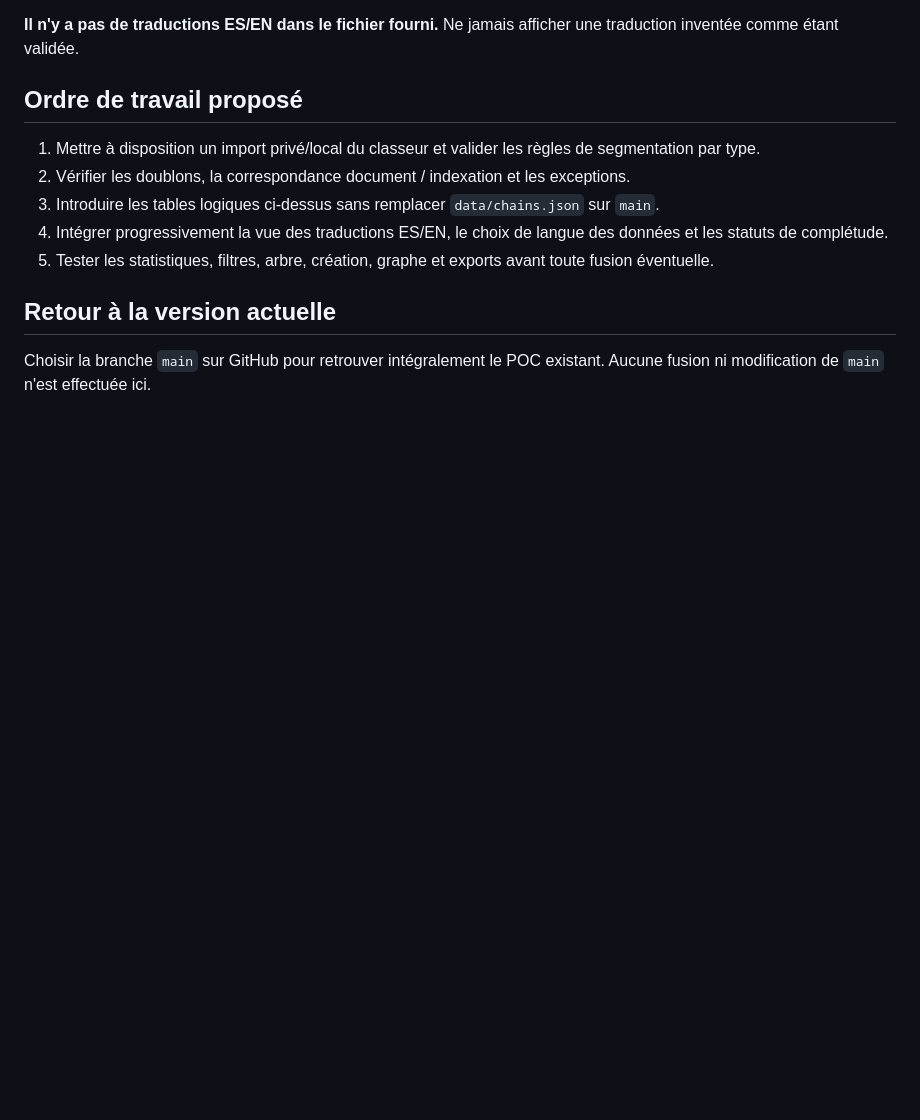
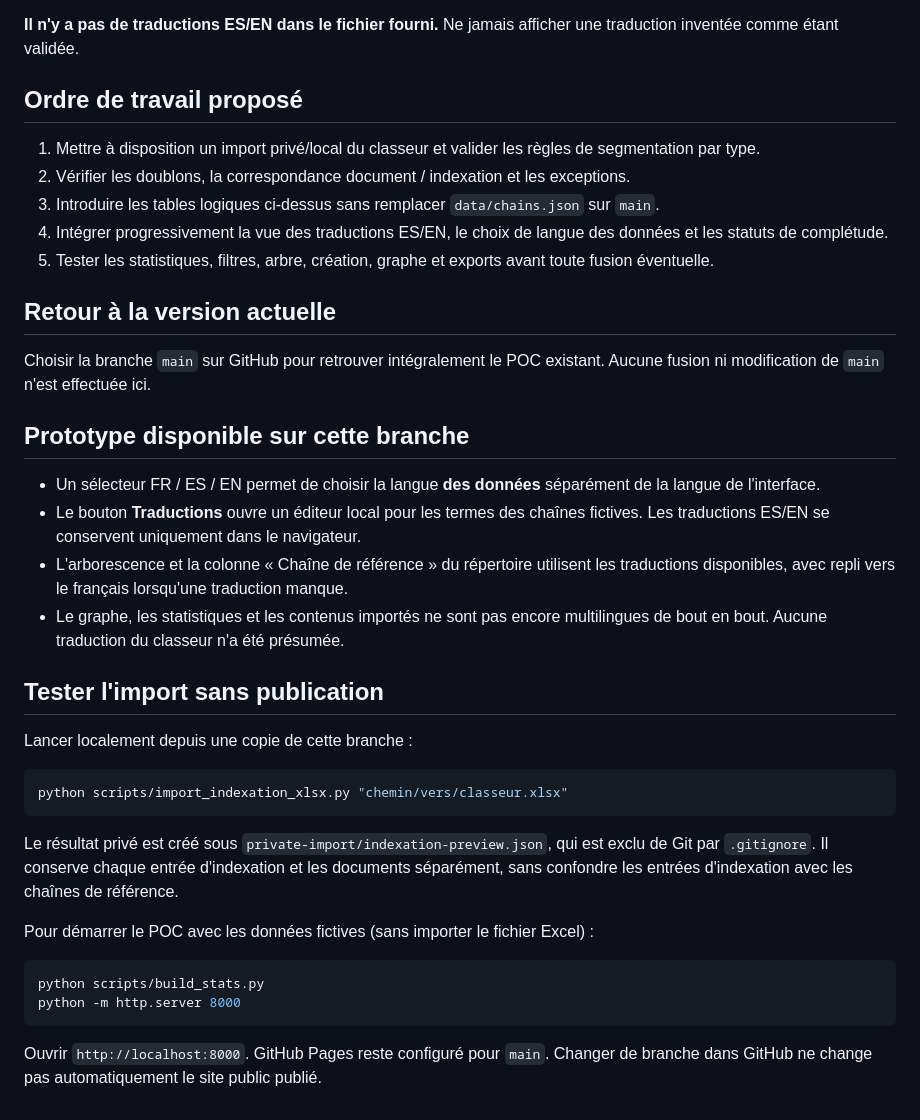
Before and after one commit to albuter99/poc1, a Markdown page: docs/excel-multilingual-adaptation.md, the part around the change. Drawn GitHub-style; blank space fills up the shorter version.

Commit message:
Document experimental bilingual UI and confidential local import commands

````diff
--- a/docs/excel-multilingual-adaptation.md
+++ b/docs/excel-multilingual-adaptation.md
@@ -69,3 +69,29 @@ Pour les chaînes structurées : traduire les `term_id` dans leur ordre; la réf
 ## Retour à la version actuelle
 
 Choisir la branche `main` sur GitHub pour retrouver intégralement le POC existant. Aucune fusion ni modification de `main` n'est effectuée ici.
+
+## Prototype disponible sur cette branche
+
+- Un sélecteur FR / ES / EN permet de choisir la langue **des données** séparément de la langue de l'interface.
+- Le bouton **Traductions** ouvre un éditeur local pour les termes des chaînes fictives. Les traductions ES/EN se conservent uniquement dans le navigateur.
+- L'arborescence et la colonne « Chaîne de référence » du répertoire utilisent les traductions disponibles, avec repli vers le français lorsqu'une traduction manque.
+- Le graphe, les statistiques et les contenus importés ne sont pas encore multilingues de bout en bout. Aucune traduction du classeur n'a été présumée.
+
+## Tester l'import sans publication
+
+Lancer localement depuis une copie de cette branche :
+
+```bash
+python scripts/import_indexation_xlsx.py "chemin/vers/classeur.xlsx"
+```
+
+Le résultat privé est créé sous `private-import/indexation-preview.json`, qui est exclu de Git par `.gitignore`. Il conserve chaque entrée d'indexation et les documents séparément, sans confondre les entrées d'indexation avec les chaînes de référence.
+
+Pour démarrer le POC avec les données fictives (sans importer le fichier Excel) :
+
+```bash
+python scripts/build_stats.py
+python -m http.server 8000
+```
+
+Ouvrir `http://localhost:8000`. GitHub Pages reste configuré pour `main`. Changer de branche dans GitHub ne change pas automatiquement le site public publié.
````
